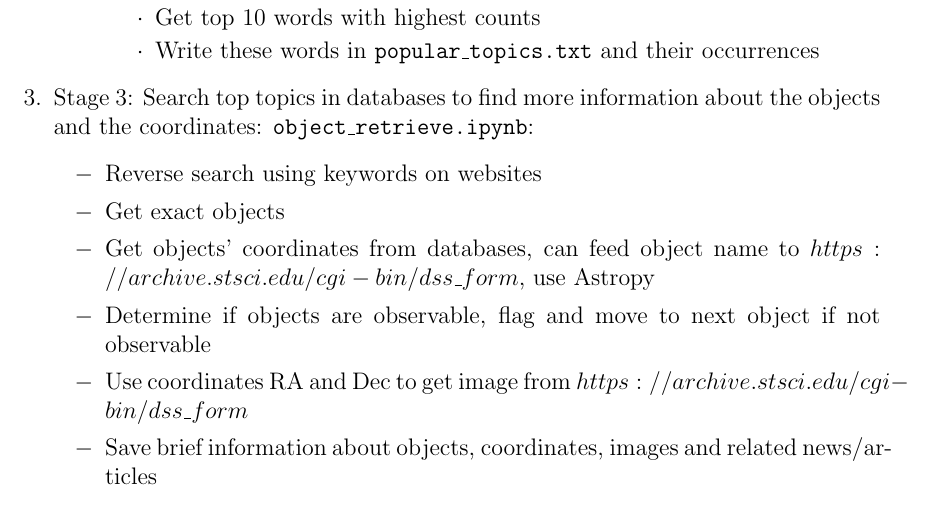
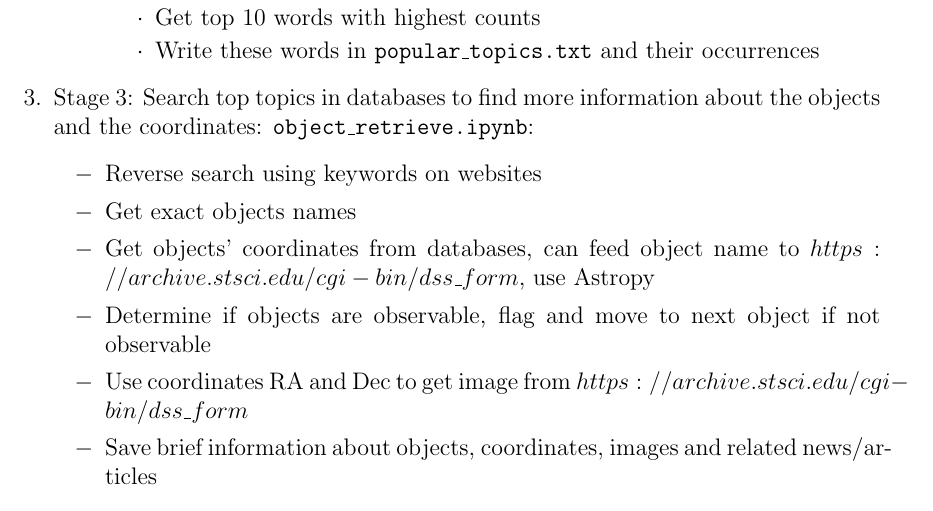
Before and after one commit to ngan-110/OA_RobotAstro, a LaTeX document (Report.tex): part of page 2 of 3, cut so that both start at the same text. Compiled offline with pdfLaTeX.

Commit message:
Update Report.tex

```diff
--- a/Report.tex
+++ b/Report.tex
@@ -122,7 +122,7 @@ attention and resources on the most promising objects.\\
     about the objects and the coordinates: \texttt{object\_retrieve.ipynb}:
     \begin{enumerate}
         \item [$-$] Reverse search using keywords on websites
-        \item [$-$] Get exact objects
+        \item [$-$] Get exact objects names
         \item [$-$] Get objects' coordinates from databases, can feed object name to $https://archive.stsci.edu/cgi-bin/dss\_form$, use Astropy
         \item [$-$] Determine if objects are observable, flag and move to next object if not observable
         \item [$-$] Use coordinates RA and Dec to get image from $https://archive.stsci.edu/cgi-bin/dss\_form$
```
